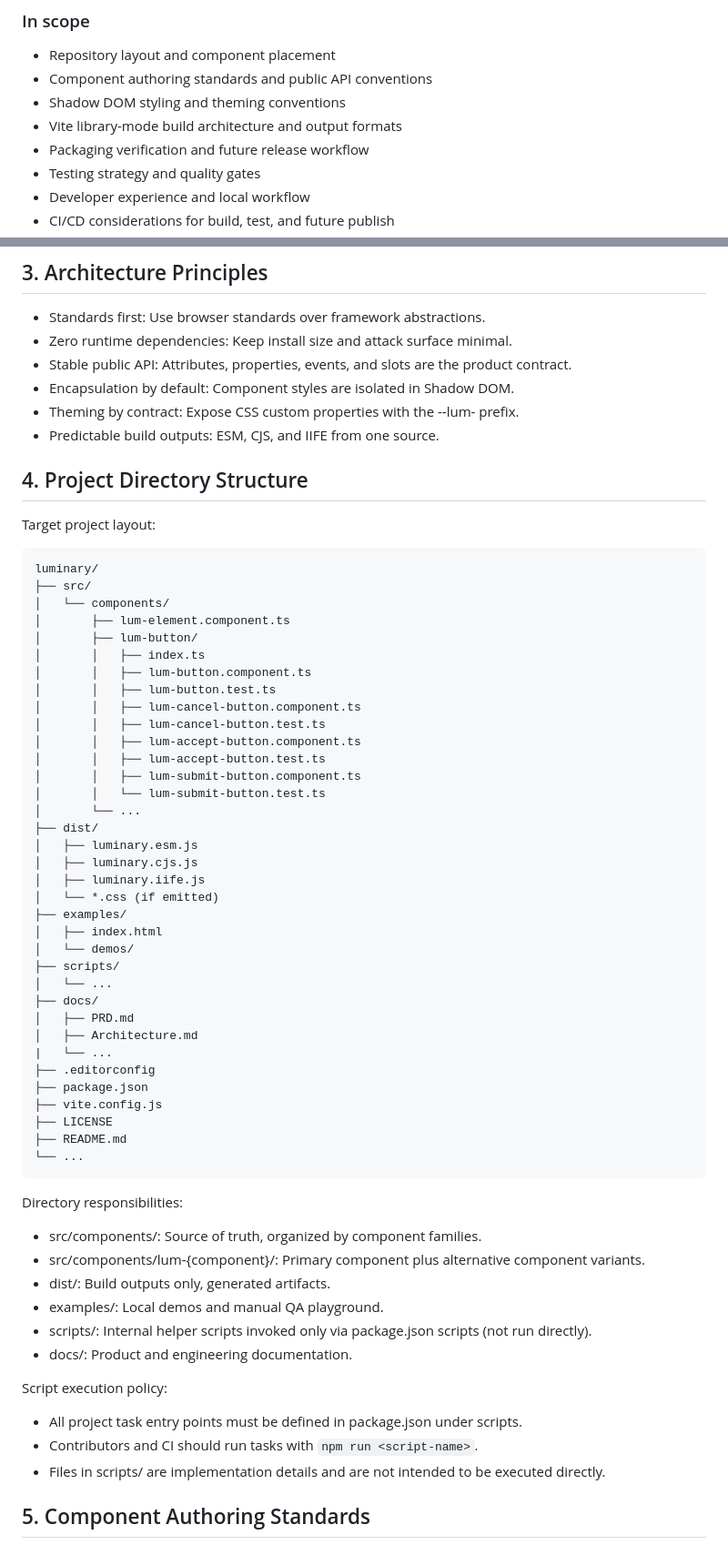
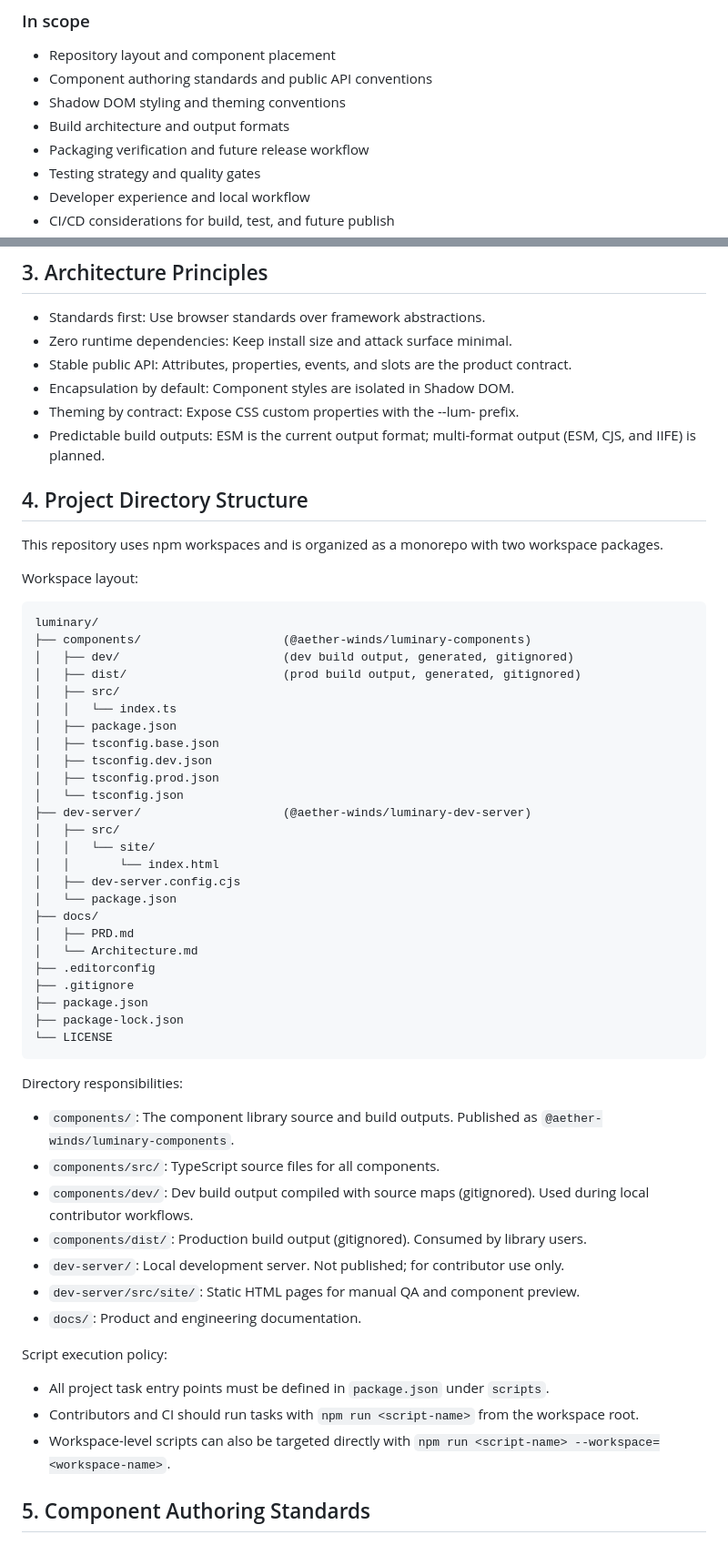
Before and after one commit to aether-winds/luminary, a Markdown page: docs/Architecture.md, 2 parts joined by grey strips. Shown at 91% size. Rendered like a GitHub page.

Commit message:
updated documentation to match the current state of the project

````diff
--- a/docs/Architecture.md
+++ b/docs/Architecture.md
@@ -26,7 +26,7 @@ Luminary is a dependency-free component library built with native web platform A
 - Repository layout and component placement
 - Component authoring standards and public API conventions
 - Shadow DOM styling and theming conventions
-- Vite library-mode build architecture and output formats
+- Build architecture and output formats
 - Packaging verification and future release workflow
 - Testing strategy and quality gates
 - Developer experience and local workflow
@@ -44,64 +44,57 @@ Luminary is a dependency-free component library built with native web platform A
 - Stable public API: Attributes, properties, events, and slots are the product contract.
 - Encapsulation by default: Component styles are isolated in Shadow DOM.
 - Theming by contract: Expose CSS custom properties with the --lum- prefix.
-- Predictable build outputs: ESM, CJS, and IIFE from one source.
+- Predictable build outputs: ESM is the current output format; multi-format output (ESM, CJS, and IIFE) is planned.
 
 ## 4. Project Directory Structure
 
-Target project layout:
+This repository uses npm workspaces and is organized as a monorepo with two workspace packages.
+
+Workspace layout:
 
 ```text
 luminary/
-├── src/
-│   └── components/
-│       ├── lum-element.component.ts
-│       ├── lum-button/
-│       │   ├── index.ts
-│       │   ├── lum-button.component.ts
-│       │   ├── lum-button.test.ts
-│       │   ├── lum-cancel-button.component.ts
-│       │   ├── lum-cancel-button.test.ts
-│       │   ├── lum-accept-button.component.ts
-│       │   ├── lum-accept-button.test.ts
-│       │   ├── lum-submit-button.component.ts
-│       │   └── lum-submit-button.test.ts
-│       └── ...
-├── dist/
-│   ├── luminary.esm.js
-│   ├── luminary.cjs.js
-│   ├── luminary.iife.js
-│   └── *.css (if emitted)
-├── examples/
-│   ├── index.html
-│   └── demos/
-├── scripts/
-│   └── ...
+├── components/                    (@aether-winds/luminary-components)
+│   ├── dev/                       (dev build output, generated, gitignored)
+│   ├── dist/                      (prod build output, generated, gitignored)
+│   ├── src/
+│   │   └── index.ts
+│   ├── package.json
+│   ├── tsconfig.base.json
+│   ├── tsconfig.dev.json
+│   ├── tsconfig.prod.json
+│   └── tsconfig.json
+├── dev-server/                    (@aether-winds/luminary-dev-server)
+│   ├── src/
+│   │   └── site/
+│   │       └── index.html
+│   ├── dev-server.config.cjs
+│   └── package.json
 ├── docs/
 │   ├── PRD.md
-│   ├── Architecture.md
-|   └── ...
+│   └── Architecture.md
 ├── .editorconfig
+├── .gitignore
 ├── package.json
-├── vite.config.js
-├── LICENSE
-├── README.md
-└── ...
+├── package-lock.json
+└── LICENSE
 ```
 
 Directory responsibilities:
 
-- src/components/: Source of truth, organized by component families.
-- src/components/lum-{component}/: Primary component plus alternative component variants.
-- dist/: Build outputs only, generated artifacts.
-- examples/: Local demos and manual QA playground.
-- scripts/: Internal helper scripts invoked only via package.json scripts (not run directly).
-- docs/: Product and engineering documentation.
+- `components/`: The component library source and build outputs. Published as `@aether-winds/luminary-components`.
+- `components/src/`: TypeScript source files for all components.
+- `components/dev/`: Dev build output compiled with source maps (gitignored). Used during local contributor workflows.
+- `components/dist/`: Production build output (gitignored). Consumed by library users.
+- `dev-server/`: Local development server. Not published; for contributor use only.
+- `dev-server/src/site/`: Static HTML pages for manual QA and component preview.
+- `docs/`: Product and engineering documentation.
 
 Script execution policy:
 
-- All project task entry points must be defined in package.json under scripts.
-- Contributors and CI should run tasks with `npm run <script-name>`.
-- Files in scripts/ are implementation details and are not intended to be executed directly.
+- All project task entry points must be defined in `package.json` under `scripts`.
+- Contributors and CI should run tasks with `npm run <script-name>` from the workspace root.
+- Workspace-level scripts can also be targeted directly with `npm run <script-name> --workspace=<workspace-name>`.
 
 ## 5. Component Authoring Standards
 
````
Also changed, not shown: other parts of docs/Architecture.md (+63 -76 lines), docs/PRD.md (+3 -3 lines).
